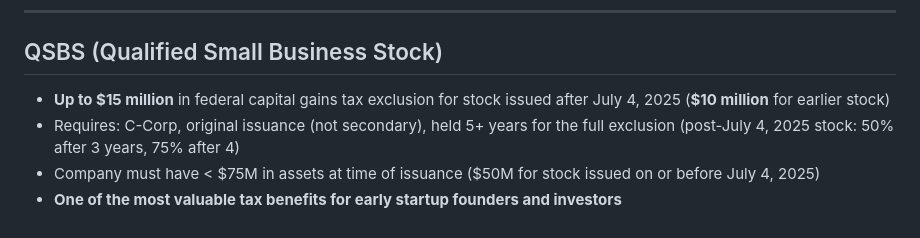
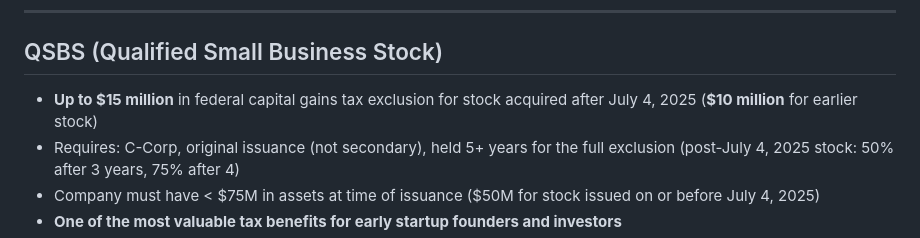
Before and after one commit to dougdevitre/access-to-business, a Markdown page: references/playbooks/legal-formation.md, the part around the change. GitHub-like rendering.

```diff
--- a/references/playbooks/legal-formation.md
+++ b/references/playbooks/legal-formation.md
@@ -198,7 +198,7 @@ Before taking any money or writing any code together:
 
 ## QSBS (Qualified Small Business Stock)
 
-- **Up to $15 million** in federal capital gains tax exclusion for stock issued after July 4, 2025 (**$10 million** for earlier stock)
+- **Up to $15 million** in federal capital gains tax exclusion for stock acquired after July 4, 2025 (**$10 million** for earlier stock)
 - Requires: C-Corp, original issuance (not secondary), held 5+ years for the full exclusion (post-July 4, 2025 stock: 50% after 3 years, 75% after 4)
 - Company must have < $75M in assets at time of issuance ($50M for stock issued on or before July 4, 2025)
 - **One of the most valuable tax benefits for early startup founders and investors**
```
Also changed, not shown: references/regional/california.md (+2 -2 lines), references/regional/missouri.md (+4 -4 lines).
